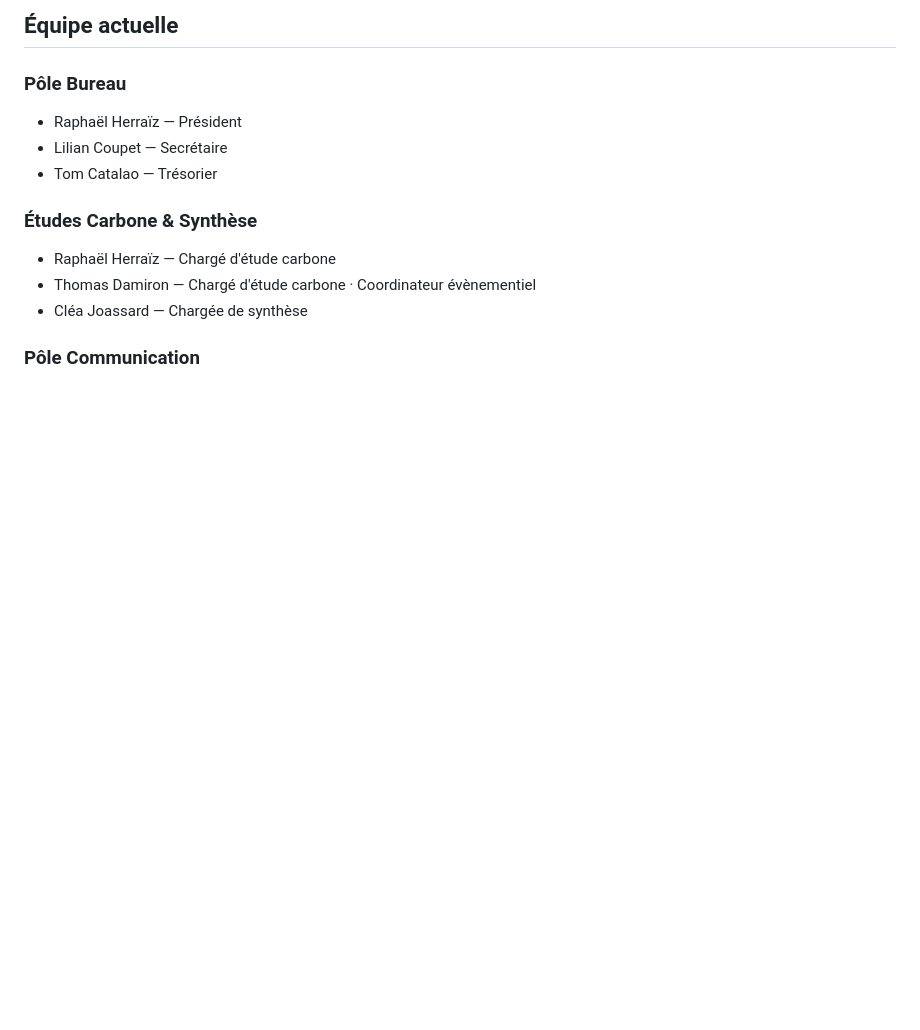
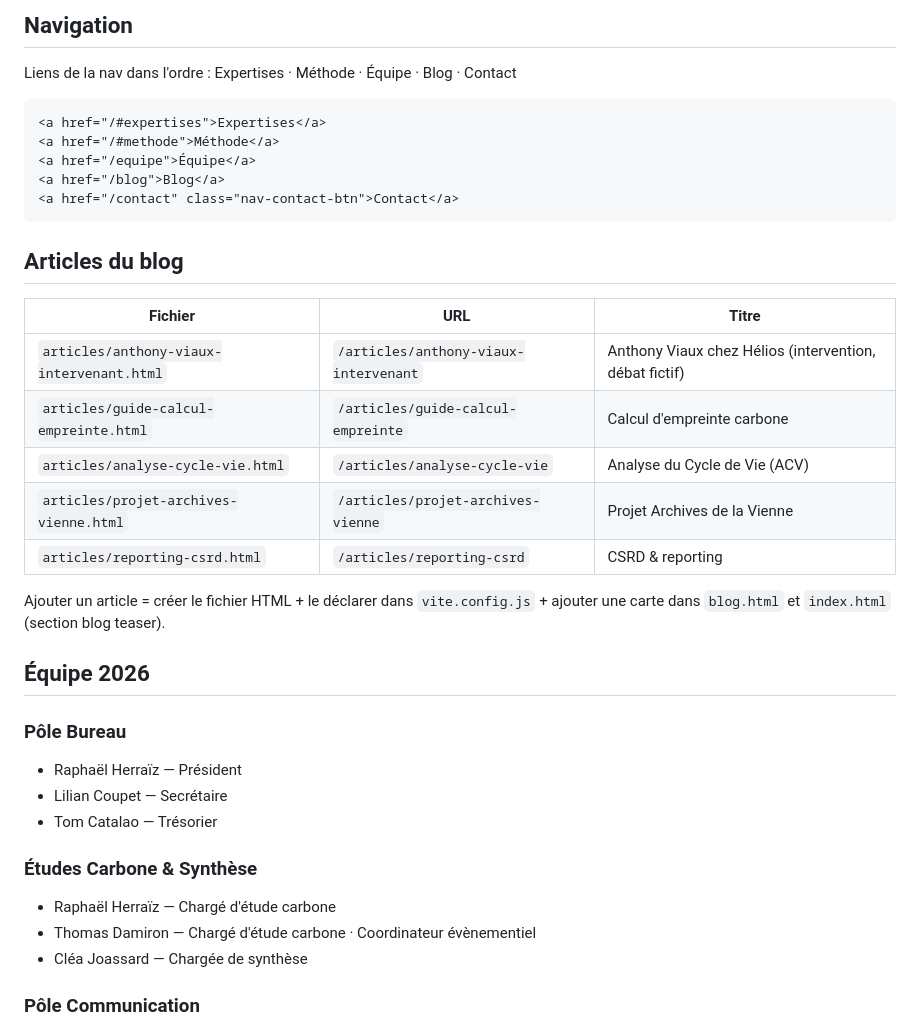
Before and after one commit to marcdenizot1-max/helios, a Markdown page: CLAUDE.md, the part around one of its changes. Rendered like a GitHub page; blank space fills up the shorter version.

````diff
--- a/CLAUDE.md
+++ b/CLAUDE.md
@@ -53,5 +77,26 @@ Tous les assets viennent de `static.wixstatic.com` (site Wix original).
 
-## Équipe actuelle
+## Navigation
+Liens de la nav dans l'ordre : Expertises · Méthode · Équipe · Blog · Contact
+```html
+<a href="/#expertises">Expertises</a>
+<a href="/#methode">Méthode</a>
+<a href="/equipe">Équipe</a>
+<a href="/blog">Blog</a>
+<a href="/contact" class="nav-contact-btn">Contact</a>
+```
+
+## Articles du blog
+| Fichier | URL | Titre |
+|---|---|---|
+| `articles/anthony-viaux-intervenant.html` | `/articles/anthony-viaux-intervenant` | Anthony Viaux chez Hélios (intervention, débat fictif) |
+| `articles/guide-calcul-empreinte.html` | `/articles/guide-calcul-empreinte` | Calcul d'empreinte carbone |
+| `articles/analyse-cycle-vie.html` | `/articles/analyse-cycle-vie` | Analyse du Cycle de Vie (ACV) |
+| `articles/projet-archives-vienne.html` | `/articles/projet-archives-vienne` | Projet Archives de la Vienne |
+| `articles/reporting-csrd.html` | `/articles/reporting-csrd` | CSRD & reporting |
+
+Ajouter un article = créer le fichier HTML + le déclarer dans `vite.config.js` + ajouter une carte dans `blog.html` et `index.html` (section blog teaser).
+
+## Équipe 2026
 ### Pôle Bureau
 - Raphaël Herraïz — Président
 - Lilian Coupet — Secrétaire
````
Also changed, not shown: other parts of CLAUDE.md (+86 -43 lines).
